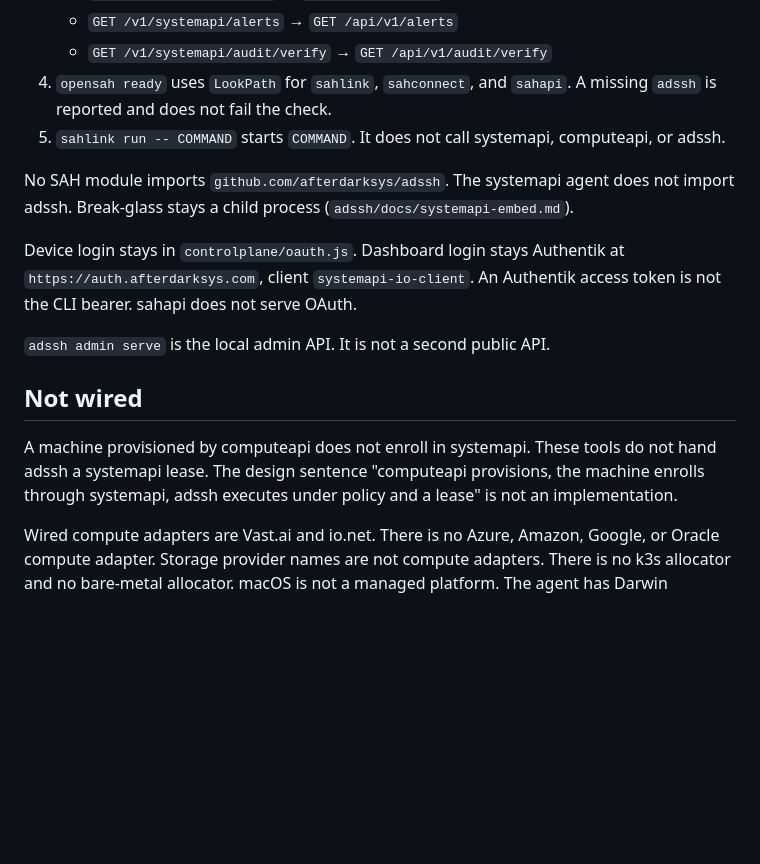
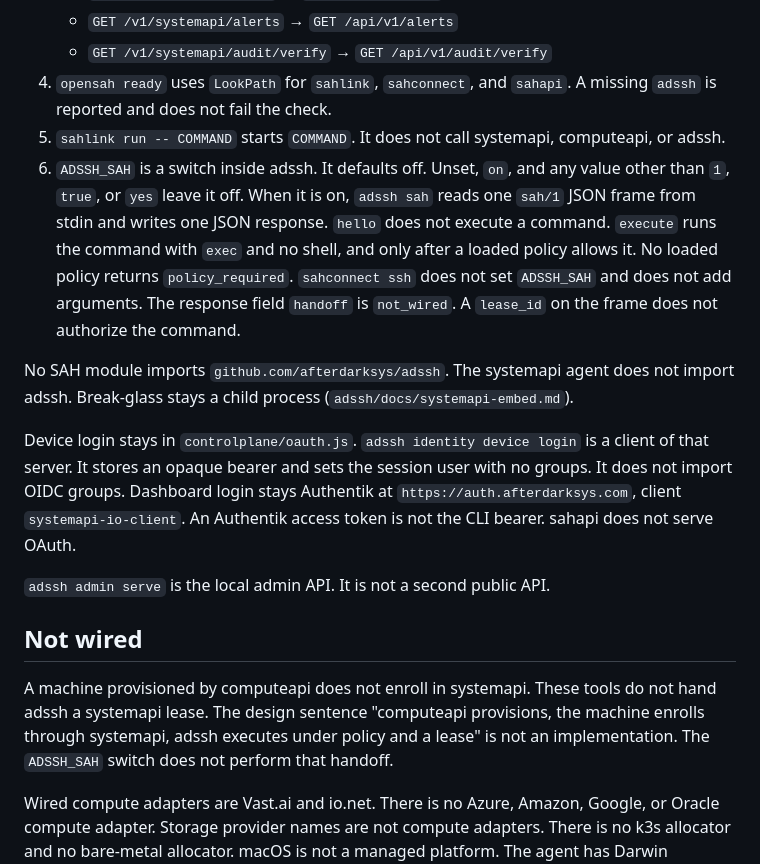
Before and after one commit to straticus1/systemapi, a Markdown page: docs/sah-suite.md, the part around the change. Drawn GitHub-style; blank space fills up the shorter version.

Commit message:
Record the adssh sah/1 switch in the suite contract.
The switch defaults off and does not perform the provision, enroll, and execute handoff. adssh identity device login is a client of the control-plane device flow.

```diff
--- a/docs/sah-suite.md
+++ b/docs/sah-suite.md
@@ -31,16 +31,17 @@ These calls exist in code. Nothing else in the suite calls across repositories.
    - `GET /v1/systemapi/audit/verify` → `GET /api/v1/audit/verify`
 4. `opensah ready` uses `LookPath` for `sahlink`, `sahconnect`, and `sahapi`. A missing `adssh` is reported and does not fail the check.
 5. `sahlink run -- COMMAND` starts `COMMAND`. It does not call systemapi, computeapi, or adssh.
+6. `ADSSH_SAH` is a switch inside adssh. It defaults off. Unset, `on`, and any value other than `1`, `true`, or `yes` leave it off. When it is on, `adssh sah` reads one `sah/1` JSON frame from stdin and writes one JSON response. `hello` does not execute a command. `execute` runs the command with `exec` and no shell, and only after a loaded policy allows it. No loaded policy returns `policy_required`. `sahconnect ssh` does not set `ADSSH_SAH` and does not add arguments. The response field `handoff` is `not_wired`. A `lease_id` on the frame does not authorize the command.
 
 No SAH module imports `github.com/afterdarksys/adssh`. The systemapi agent does not import adssh. Break-glass stays a child process (`adssh/docs/systemapi-embed.md`).
 
-Device login stays in `controlplane/oauth.js`. Dashboard login stays Authentik at `https://auth.afterdarksys.com`, client `systemapi-io-client`. An Authentik access token is not the CLI bearer. sahapi does not serve OAuth.
+Device login stays in `controlplane/oauth.js`. `adssh identity device login` is a client of that server. It stores an opaque bearer and sets the session user with no groups. It does not import OIDC groups. Dashboard login stays Authentik at `https://auth.afterdarksys.com`, client `systemapi-io-client`. An Authentik access token is not the CLI bearer. sahapi does not serve OAuth.
 
 `adssh admin serve` is the local admin API. It is not a second public API.
 
 ## Not wired
 
-A machine provisioned by computeapi does not enroll in systemapi. These tools do not hand adssh a systemapi lease. The design sentence "computeapi provisions, the machine enrolls through systemapi, adssh executes under policy and a lease" is not an implementation.
+A machine provisioned by computeapi does not enroll in systemapi. These tools do not hand adssh a systemapi lease. The design sentence "computeapi provisions, the machine enrolls through systemapi, adssh executes under policy and a lease" is not an implementation. The `ADSSH_SAH` switch does not perform that handoff.
 
 Wired compute adapters are Vast.ai and io.net. There is no Azure, Amazon, Google, or Oracle compute adapter. Storage provider names are not compute adapters. There is no k3s allocator and no bare-metal allocator. macOS is not a managed platform. The agent has Darwin software-inventory and PTY branches only.
 
```
